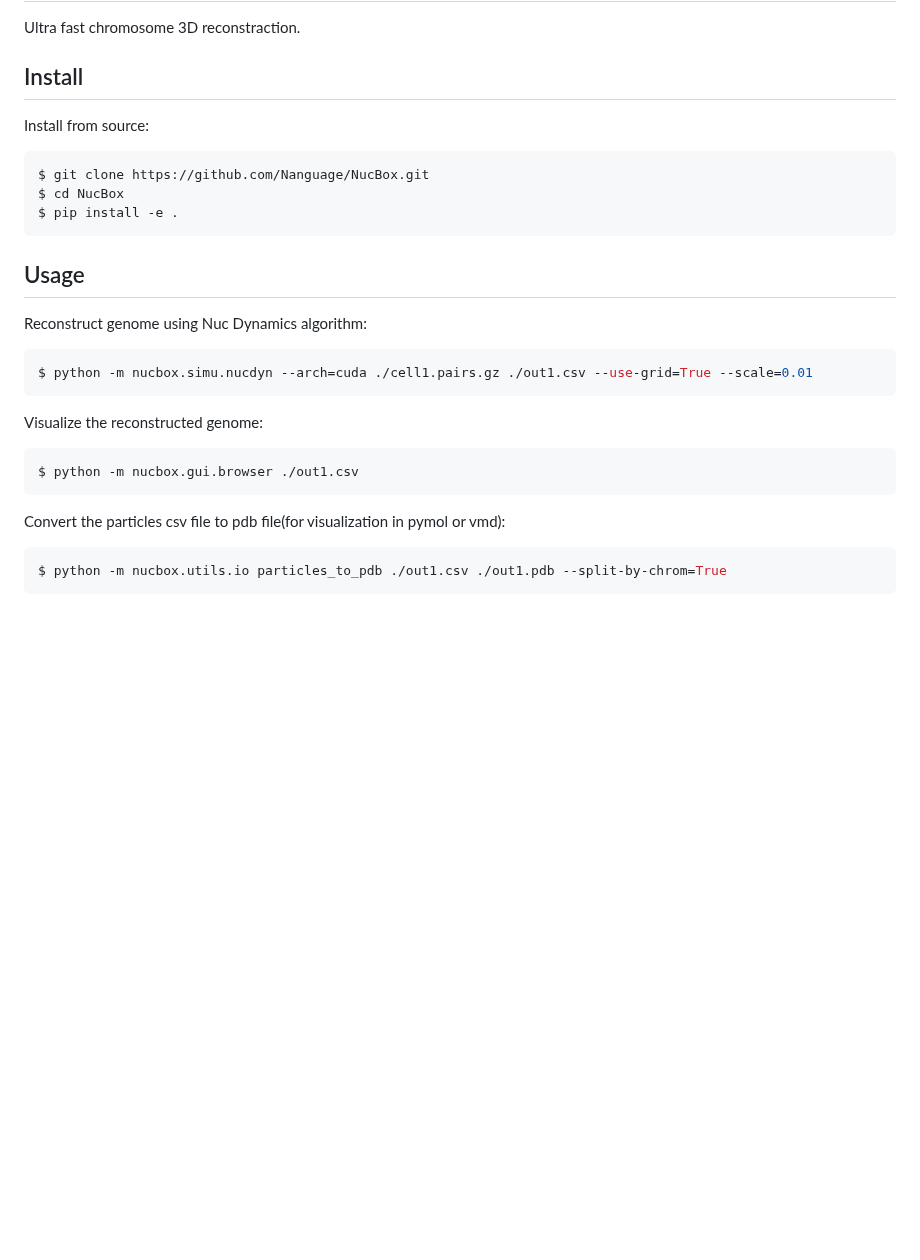
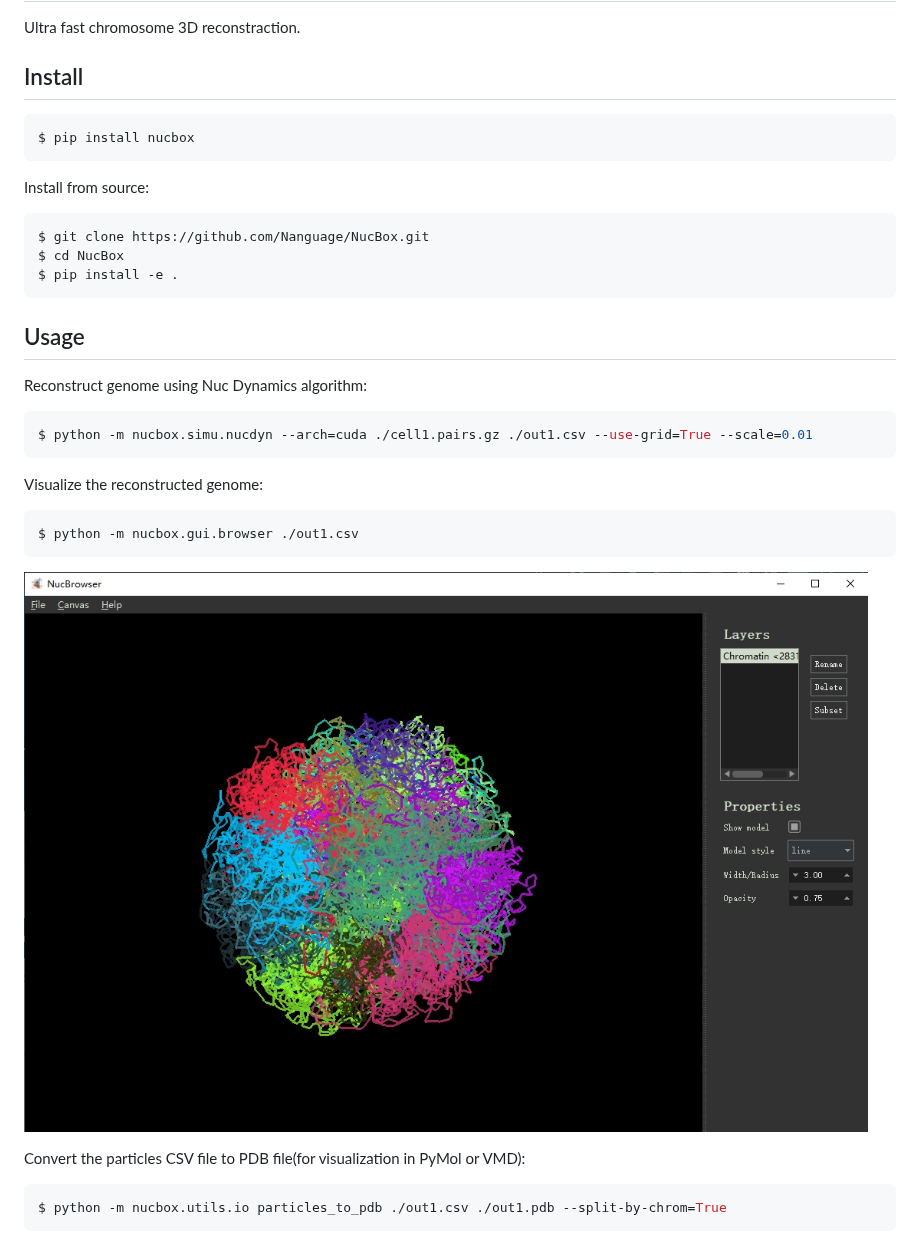
Before and after one commit to u-science-lab/U-Chrom, a Markdown page: README.md, the part around the change. Drawn GitHub-style; pictures changed too: demo1.png (added); blank space fills up the shorter version.

````diff
--- a/README.md
+++ b/README.md
@@ -3,6 +3,10 @@
 Ultra fast chromosome 3D reconstraction.
 
 ## Install
+
+```bash
+$ pip install nucbox
+```
 
 Install from source:
 
@@ -20,14 +24,15 @@ Reconstruct genome using Nuc Dynamics algorithm:
 $ python -m nucbox.simu.nucdyn --arch=cuda ./cell1.pairs.gz ./out1.csv --use-grid=True --scale=0.01
 ```
 
-
 Visualize the reconstructed genome:
 
 ```bash
 $ python -m nucbox.gui.browser ./out1.csv
 ```
 
-Convert the particles csv file to pdb file(for visualization in pymol or vmd):
+![demo](./demo1.png)
+
+Convert the particles CSV file to PDB file(for visualization in PyMol or VMD):
 
 ```bash
 $ python -m nucbox.utils.io particles_to_pdb ./out1.csv ./out1.pdb --split-by-chrom=True
````
